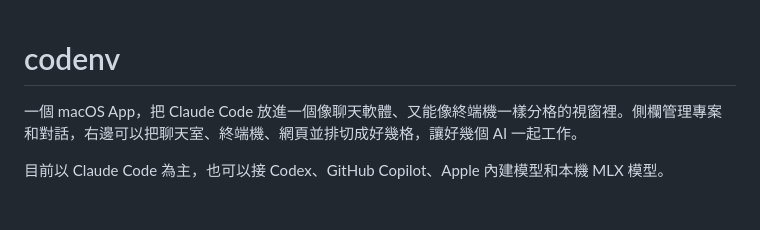
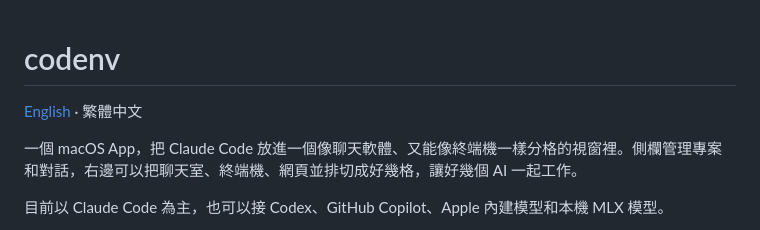
Before and after one commit to olilllioli287/codenv-public, a Markdown page: README.zh-TW.md, the part around the change. GitHub-like rendering; blank space fills up the shorter version.

```diff
--- a/README.zh-TW.md
+++ b/README.zh-TW.md
@@ -1,4 +1,6 @@
 # codenv
+
+[English](README.md) · 繁體中文
 
 一個 macOS App，把 Claude Code 放進一個像聊天軟體、又能像終端機一樣分格的視窗裡。側欄管理專案和對話，右邊可以把聊天室、終端機、網頁並排切成好幾格，讓好幾個 AI 一起工作。
 
```
Also changed, not shown: README.md (+5 -3 lines).
